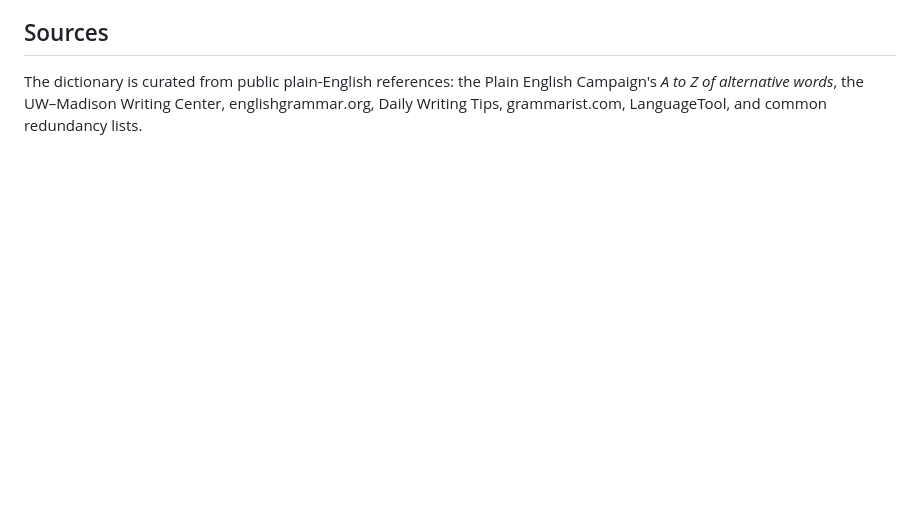
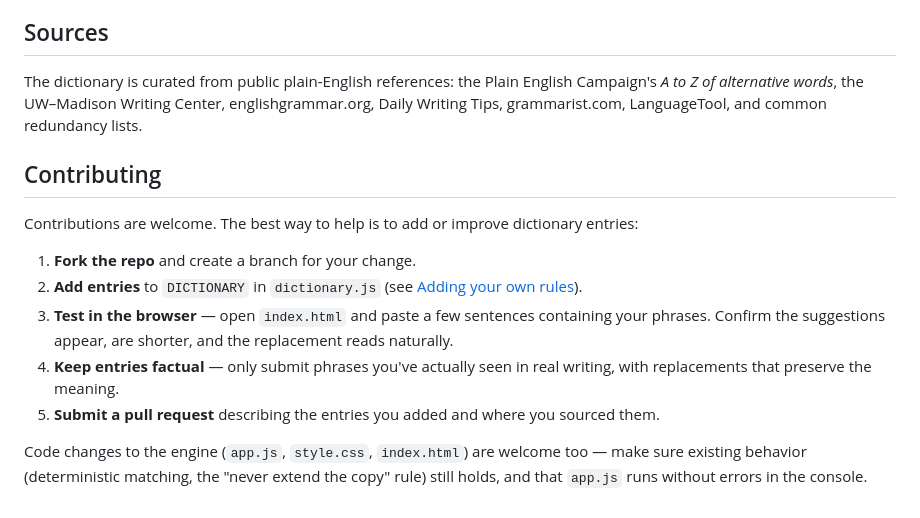
Before and after one commit to drewg2009/simplify-your-writing, a Markdown page: README.md, the part around the change. GitHub-like rendering; blank space fills up the shorter version.

Commit message:
Add contributing section to README

```diff
--- a/README.md
+++ b/README.md
@@ -98,3 +98,15 @@ Rules:
 ## Sources
 
 The dictionary is curated from public plain-English references: the Plain English Campaign's *A to Z of alternative words*, the UW–Madison Writing Center, englishgrammar.org, Daily Writing Tips, grammarist.com, LanguageTool, and common redundancy lists.
+
+## Contributing
+
+Contributions are welcome. The best way to help is to add or improve dictionary entries:
+
+1. **Fork the repo** and create a branch for your change.
+2. **Add entries** to `DICTIONARY` in `dictionary.js` (see [Adding your own rules](#adding-your-own-rules)).
+3. **Test in the browser** — open `index.html` and paste a few sentences containing your phrases. Confirm the suggestions appear, are shorter, and the replacement reads naturally.
+4. **Keep entries factual** — only submit phrases you've actually seen in real writing, with replacements that preserve the meaning.
+5. **Submit a pull request** describing the entries you added and where you sourced them.
+
+Code changes to the engine (`app.js`, `style.css`, `index.html`) are welcome too — make sure existing behavior (deterministic matching, the "never extend the copy" rule) still holds, and that `app.js` runs without errors in the console.
```
